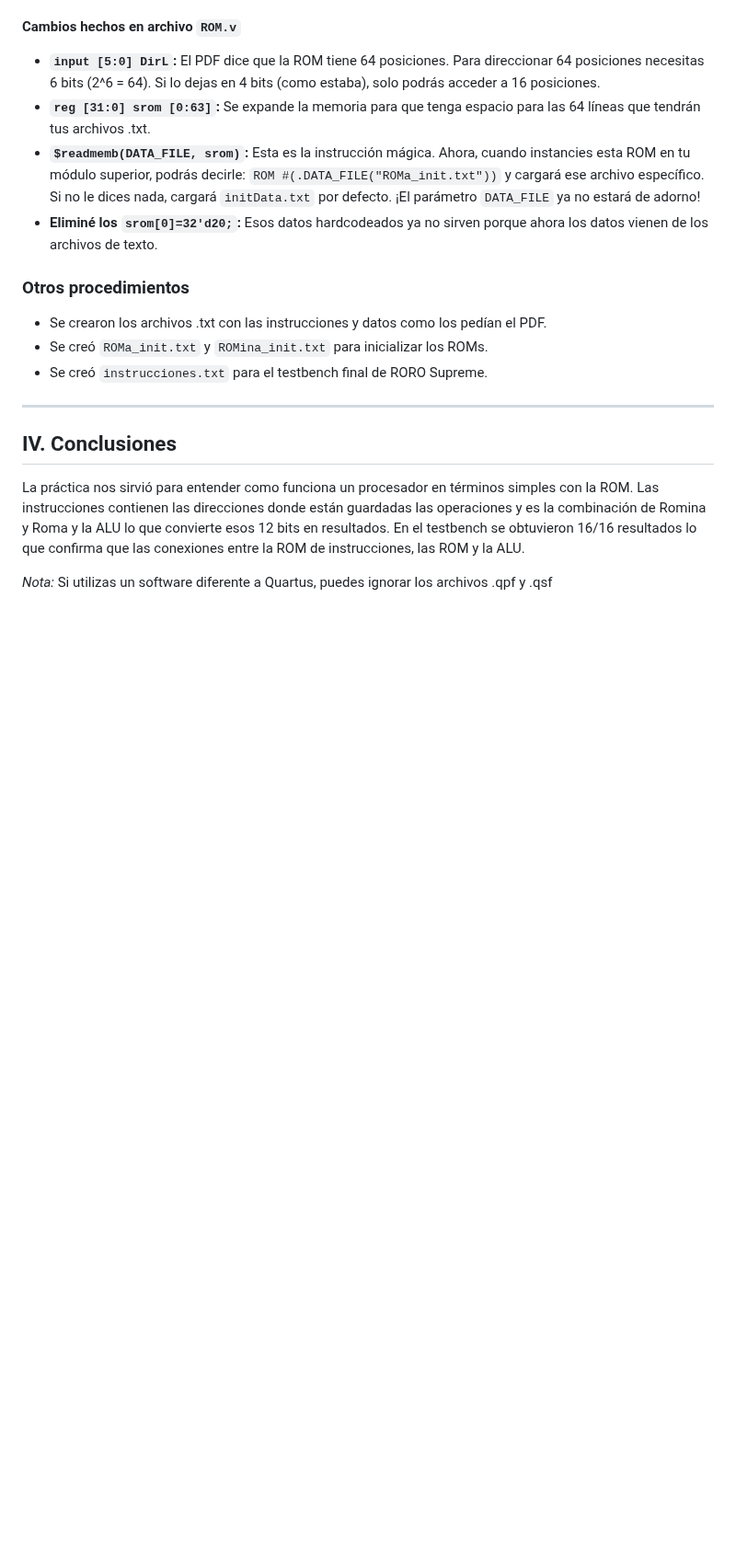
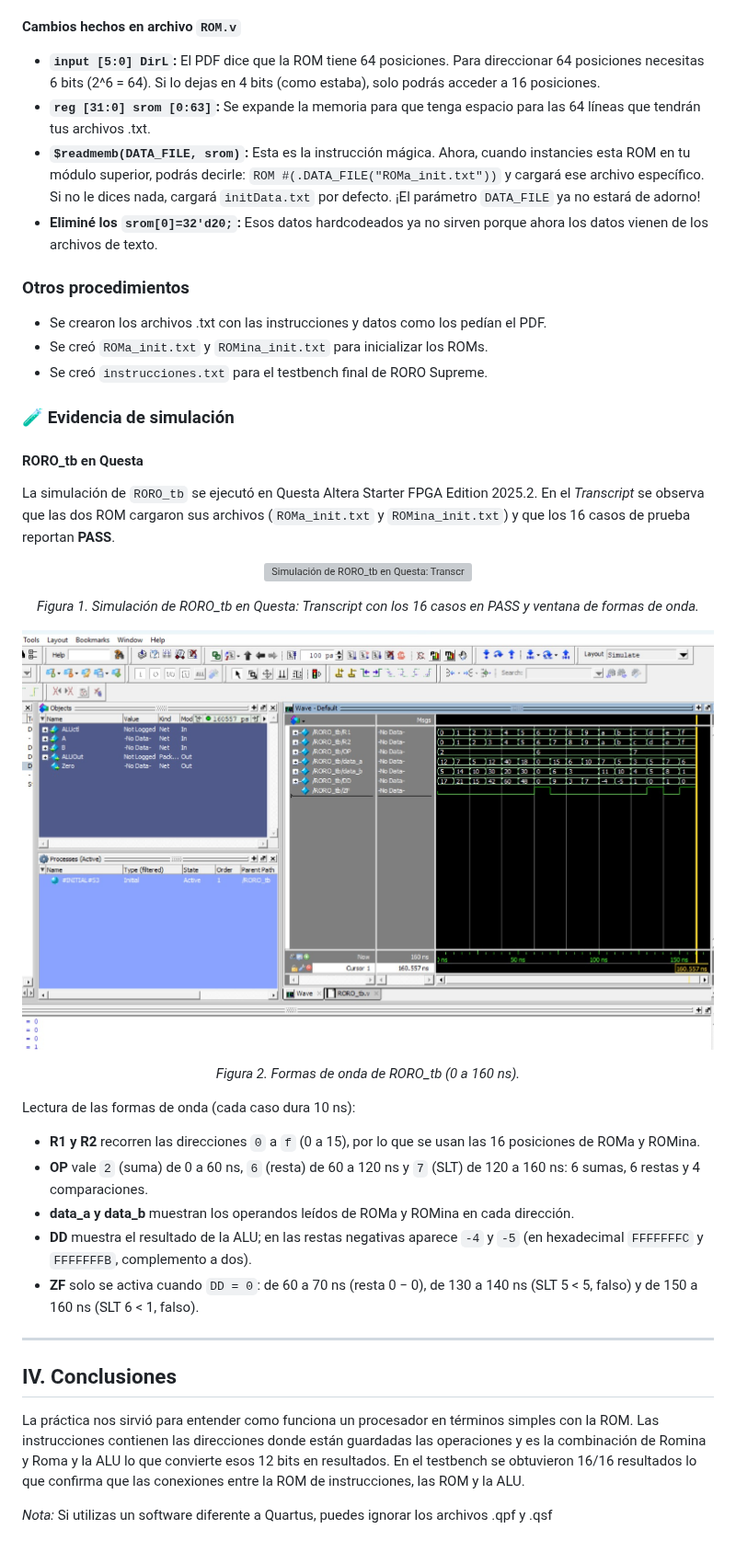
Before and after one commit to arq-de-computadoras/RORO-Supreme, a Markdown page: README.md, the part around the change. Shown at 92% size. Rendered like a GitHub page; pictures changed too: evidencia/RORO_tb_questa_ondas.png (added); blank space fills up the shorter version; grey boxes are pictures that could not be loaded.

Commit message:
md con evidencias sin roro supreme

```diff
--- a/README.md
+++ b/README.md
@@ -110,6 +110,32 @@ A continuación se documentan las 16 instrucciones diseñadas para el sistema, c
 * Se creó `ROMa_init.txt` y `ROMina_init.txt` para inicializar los ROMs.
 * Se creó `instrucciones.txt` para el testbench final de RORO Supreme.
 
+### 🧪 Evidencia de simulación
+
+#### RORO_tb en Questa
+
+La simulación de `RORO_tb` se ejecutó en Questa Altera Starter FPGA Edition 2025.2. En el *Transcript* se observa que las dos ROM cargaron sus archivos (`ROMa_init.txt` y `ROMina_init.txt`) y que los 16 casos de prueba reportan **PASS**.
+
+<p align="center">
+  <img src="evidencia/RORO_tb_questa_transcript.png" alt="Simulación de RORO_tb en Questa: Transcript con los 16 casos en PASS y formas de onda" width="100%">
+</p>
+<p align="center"><em>Figura 1. Simulación de RORO_tb en Questa: Transcript con los 16 casos en PASS y ventana de formas de onda.</em></p>
+
+<p align="center">
+  <img src="evidencia/RORO_tb_questa_ondas.png" alt="Formas de onda de RORO_tb: R1, R2, OP, data_a, data_b, DD y ZF" width="100%">
+</p>
+<p align="center"><em>Figura 2. Formas de onda de RORO_tb (0 a 160 ns).</em></p>
+
+Lectura de las formas de onda (cada caso dura 10 ns):
+
+* **R1 y R2** recorren las direcciones `0` a `f` (0 a 15), por lo que se usan las 16 posiciones de ROMa y ROMina.
+* **OP** vale `2` (suma) de 0 a 60 ns, `6` (resta) de 60 a 120 ns y `7` (SLT) de 120 a 160 ns: 6 sumas, 6 restas y 4 comparaciones.
+* **data_a y data_b** muestran los operandos leídos de ROMa y ROMina en cada dirección.
+* **DD** muestra el resultado de la ALU; en las restas negativas aparece `-4` y `-5` (en hexadecimal `FFFFFFFC` y `FFFFFFFB`, complemento a dos).
+* **ZF** solo se activa cuando `DD = 0`: de 60 a 70 ns (resta 0 − 0), de 130 a 140 ns (SLT 5 < 5, falso) y de 150 a 160 ns (SLT 6 < 1, falso).
+
+<!-- Pendiente: agregar captura de la simulación de RORO_Supreme_tb -->
+
 ---
 
 ## IV. Conclusiones
```
Also changed, not shown: 2 other files.
